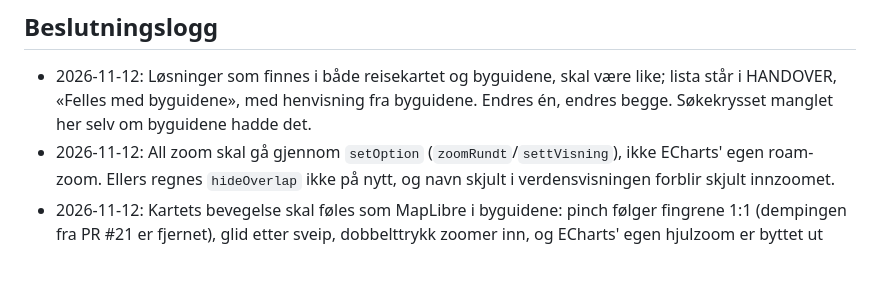
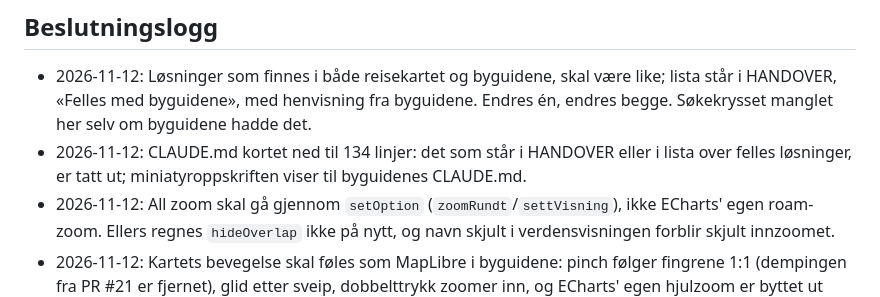
Before and after one commit to paalstampe/reiseplanlegging, a Markdown page: NOTES.md, the part around the change. Drawn GitHub-style; blank space fills up the shorter version.

Commit message:
NOTES: status etter nedkorting av CLAUDE.md og felles løsninger
Co-Authored-By: Claude Opus 5.5 <noreply@anthropic.com>

```diff
--- a/NOTES.md
+++ b/NOTES.md
@@ -73,6 +73,7 @@ Sist oppdatert: 12. november 2026.
 ## Beslutningslogg
 
 - 2026-11-12: Løsninger som finnes i både reisekartet og byguidene, skal være like; lista står i HANDOVER, «Felles med byguidene», med henvisning fra byguidene. Endres én, endres begge. Søkekrysset manglet her selv om byguidene hadde det.
+- 2026-11-12: CLAUDE.md kortet ned til 134 linjer: det som står i HANDOVER eller i lista over felles løsninger, er tatt ut; miniatyroppskriften viser til byguidenes CLAUDE.md.
 - 2026-11-12: All zoom skal gå gjennom `setOption` (`zoomRundt`/`settVisning`), ikke ECharts' egen roam-zoom. Ellers regnes `hideOverlap` ikke på nytt, og navn skjult i verdensvisningen forblir skjult innzoomet.
 - 2026-11-12: Kartets bevegelse skal føles som MapLibre i byguidene: pinch følger fingrene 1:1 (dempingen fra PR #21 er fjernet), glid etter sveip, dobbelttrykk zoomer inn, og ECharts' egen hjulzoom er byttet ut med trinnløs zoom. Pål syntes zoomen gikk i for store steg og føltes dårlig på mobil.
 - 2026-11-12: `landliste.tsv` er master for landlista; tabellene i `Landliste.md` lages fra den av `omorganiser.py`. Før måtte begge rettes for hånd ved hver deling.
```
